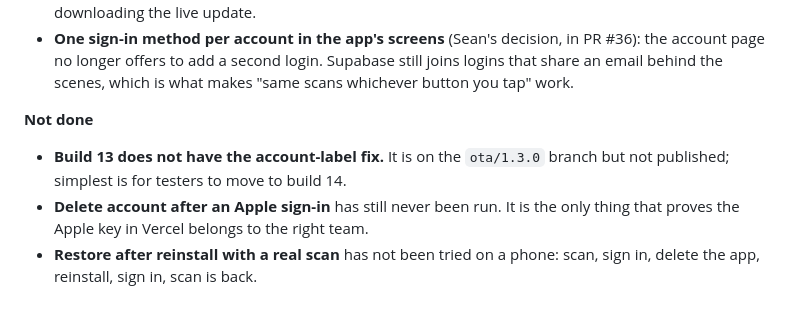
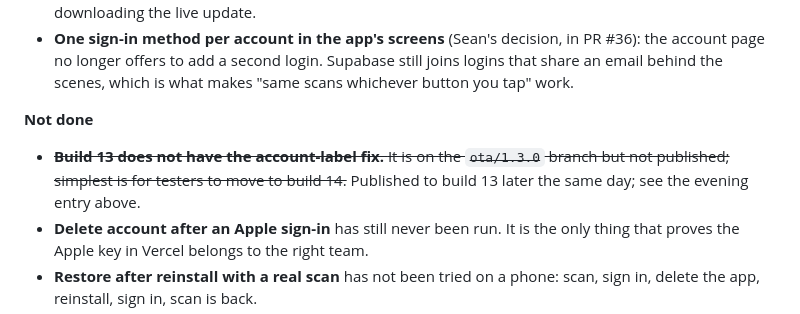
Before and after one commit to stlynn13-lgtm/eat-out-better, a Markdown page: log.md, the part around the change. GitHub-like rendering.

Commit message:
docs(log): strike the stale build 13 line
Co-Authored-By: Claude Opus 5.5 <noreply@anthropic.com>

```diff
--- a/log.md
+++ b/log.md
@@ -38,7 +38,7 @@
 
 **Not done**
 
-- **Build 13 does not have the account-label fix.** It is on the `ota/1.3.0` branch but not published; simplest is for testers to move to build 14.
+- ~~**Build 13 does not have the account-label fix.** It is on the `ota/1.3.0` branch but not published; simplest is for testers to move to build 14.~~ Published to build 13 later the same day; see the evening entry above.
 - **Delete account after an Apple sign-in** has still never been run. It is the only thing that proves the Apple key in Vercel belongs to the right team.
 - **Restore after reinstall with a real scan** has not been tried on a phone: scan, sign in, delete the app, reinstall, sign in, scan is back.
 - The fixes from PRs #35, #36 and #41 were type-checked and bundled, then tried by Sean on his phone. There are no automated tests for these screens.
```
